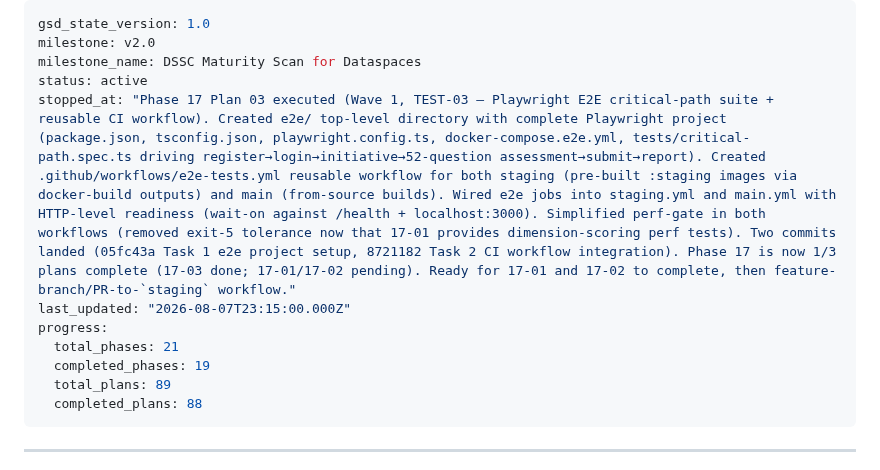
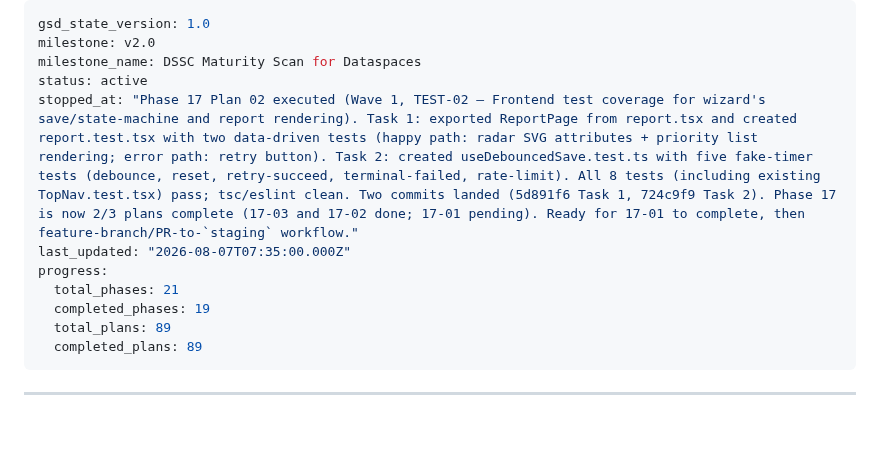
Before and after one commit to DavinciLeon123/DSSC-Maturity-Tool, a Markdown page: .planning/STATE.md, the part around the change. Drawn GitHub-style; blank space fills up the shorter version.

Commit message:
docs(17-02): complete frontend test coverage plan
- Created 17-02-SUMMARY.md documenting frontend test additions
- Added report.test.tsx with 2 data-driven SVG/priority-list tests
- Added useDebouncedSave.test.ts with 5 fake-timer state-machine tests
- All tests pass; tsc/eslint clean
- Updated STATE.md with completion details
- Updated ROADMAP.md to check off 17-02 completion
- Phase 17 is now 2/3 complete (17-02 and 17-03 done; 17-01 pending)

```diff
--- a/.planning/STATE.md
+++ b/.planning/STATE.md
@@ -3,13 +3,13 @@ gsd_state_version: 1.0
 milestone: v2.0
 milestone_name: DSSC Maturity Scan for Dataspaces
 status: active
-stopped_at: "Phase 17 Plan 03 executed (Wave 1, TEST-03 — Playwright E2E critical-path suite + reusable CI workflow). Created e2e/ top-level directory with complete Playwright project (package.json, tsconfig.json, playwright.config.ts, docker-compose.e2e.yml, tests/critical-path.spec.ts driving register→login→initiative→52-question assessment→submit→report). Created .github/workflows/e2e-tests.yml reusable workflow for both staging (pre-built :staging images via docker-build outputs) and main (from-source builds). Wired e2e jobs into staging.yml and main.yml with HTTP-level readiness (wait-on against /health + localhost:3000). Simplified perf-gate in both workflows (removed exit-5 tolerance now that 17-01 provides dimension-scoring perf tests). Two commits landed (05fc43a Task 1 e2e project setup, 8721182 Task 2 CI workflow integration). Phase 17 is now 1/3 plans complete (17-03 done; 17-01/17-02 pending). Ready for 17-01 and 17-02 to complete, then feature-branch/PR-to-`staging` workflow."
-last_updated: "2026-08-07T23:15:00.000Z"
+stopped_at: "Phase 17 Plan 02 executed (Wave 1, TEST-02 — Frontend test coverage for wizard's save/state-machine and report rendering). Task 1: exported ReportPage from report.tsx and created report.test.tsx with two data-driven tests (happy path: radar SVG attributes + priority list rendering; error path: retry button). Task 2: created useDebouncedSave.test.ts with five fake-timer tests (debounce, reset, retry-succeed, terminal-failed, rate-limit). All 8 tests (including existing TopNav.test.tsx) pass; tsc/eslint clean. Two commits landed (5d891f6 Task 1, 724c9f9 Task 2). Phase 17 is now 2/3 plans complete (17-03 and 17-02 done; 17-01 pending). Ready for 17-01 to complete, then feature-branch/PR-to-`staging` workflow."
+last_updated: "2026-08-07T07:35:00.000Z"
 progress:
   total_phases: 21
   completed_phases: 19
   total_plans: 89
-  completed_plans: 88
+  completed_plans: 89
 ---
 
 ---
```
Also changed, not shown: .planning/ROADMAP.md (+1 -1 lines), 1 other file.
